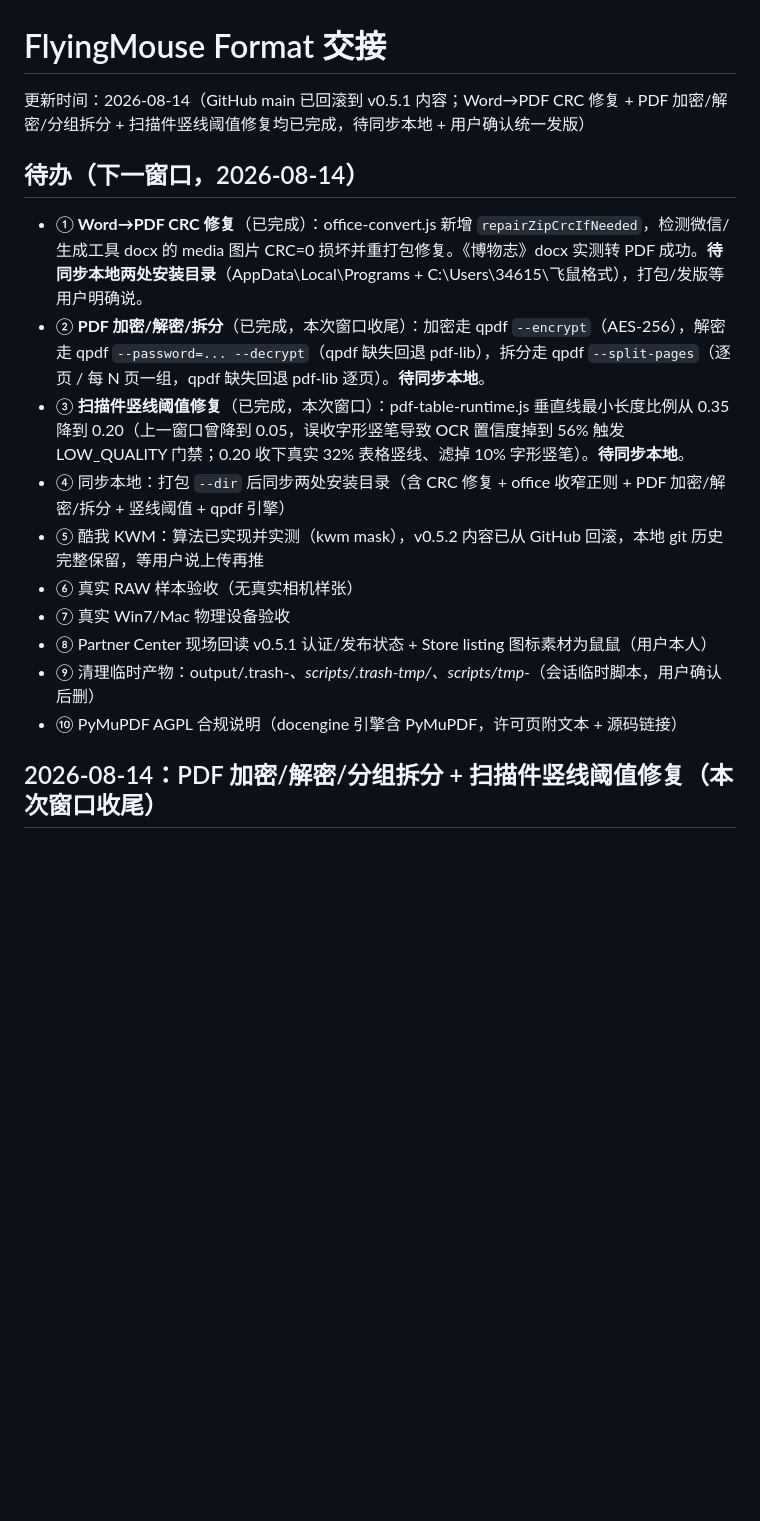
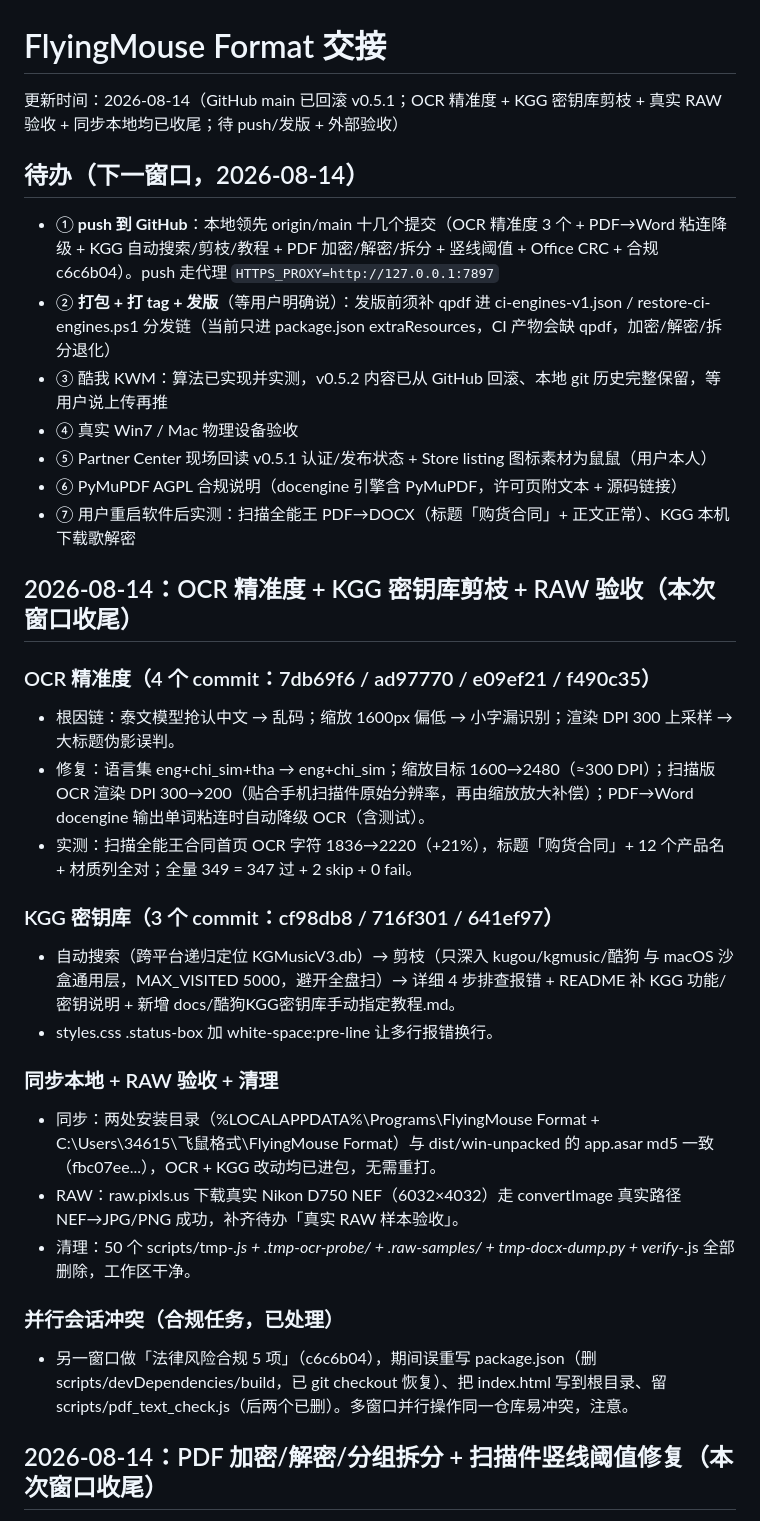
Before and after one commit to LaoFeng-mouse/flyingmouse-format, a Markdown page: docs/HANDOFF.md, the part around the change. Rendered like a GitHub page; blank space fills up the shorter version.

Commit message:
docs: HANDOFF 更新（OCR 精准度 + KGG 剪枝 + RAW 验收 + 同步本地收尾，待办聚焦 push/发版/外部验收）

```diff
--- a/docs/HANDOFF.md
+++ b/docs/HANDOFF.md
@@ -1,19 +1,35 @@
 # FlyingMouse Format 交接
 
-更新时间：2026-08-14（GitHub main 已回滚到 v0.5.1 内容；Word→PDF CRC 修复 + PDF 加密/解密/分组拆分 + 扫描件竖线阈值修复均已完成，待同步本地 + 用户确认统一发版）
+更新时间：2026-08-14（GitHub main 已回滚 v0.5.1；OCR 精准度 + KGG 密钥库剪枝 + 真实 RAW 验收 + 同步本地均已收尾；待 push/发版 + 外部验收）
 
 ## 待办（下一窗口，2026-08-14）
 
-- ① **Word→PDF CRC 修复**（已完成）：office-convert.js 新增 `repairZipCrcIfNeeded`，检测微信/生成工具 docx 的 media 图片 CRC=0 损坏并重打包修复。《博物志》docx 实测转 PDF 成功。**待同步本地两处安装目录**（AppData\\Local\\Programs + C:\\Users\\34615\\飞鼠格式），打包/发版等用户明确说。
-- ② **PDF 加密/解密/拆分**（已完成，本次窗口收尾）：加密走 qpdf `--encrypt`（AES-256），解密走 qpdf `--password=... --decrypt`（qpdf 缺失回退 pdf-lib），拆分走 qpdf `--split-pages`（逐页 / 每 N 页一组，qpdf 缺失回退 pdf-lib 逐页）。**待同步本地**。
-- ③ **扫描件竖线阈值修复**（已完成，本次窗口）：pdf-table-runtime.js 垂直线最小长度比例从 0.35 降到 0.20（上一窗口曾降到 0.05，误收字形竖笔导致 OCR 置信度掉到 56% 触发 LOW_QUALITY 门禁；0.20 收下真实 32% 表格竖线、滤掉 10% 字形竖笔）。**待同步本地**。
-- ④ 同步本地：打包 `--dir` 后同步两处安装目录（含 CRC 修复 + office 收窄正则 + PDF 加密/解密/拆分 + 竖线阈值 + qpdf 引擎）
-- ⑤ 酷我 KWM：算法已实现并实测（kwm mask），v0.5.2 内容已从 GitHub 回滚，本地 git 历史完整保留，等用户说上传再推
-- ⑥ 真实 RAW 样本验收（无真实相机样张）
-- ⑦ 真实 Win7/Mac 物理设备验收
-- ⑧ Partner Center 现场回读 v0.5.1 认证/发布状态 + Store listing 图标素材为鼠鼠（用户本人）
-- ⑨ 清理临时产物：output/.trash-*、scripts/.trash-tmp/、scripts/tmp-*（会话临时脚本，用户确认后删）
-- ⑩ PyMuPDF AGPL 合规说明（docengine 引擎含 PyMuPDF，许可页附文本 + 源码链接）
+- ① **push 到 GitHub**：本地领先 origin/main 十几个提交（OCR 精准度 3 个 + PDF→Word 粘连降级 + KGG 自动搜索/剪枝/教程 + PDF 加密/解密/拆分 + 竖线阈值 + Office CRC + 合规 c6c6b04）。push 走代理 `HTTPS_PROXY=http://127.0.0.1:7897`
+- ② **打包 + 打 tag + 发版**（等用户明确说）：发版前须补 qpdf 进 ci-engines-v1.json / restore-ci-engines.ps1 分发链（当前只进 package.json extraResources，CI 产物会缺 qpdf，加密/解密/拆分退化）
+- ③ 酷我 KWM：算法已实现并实测，v0.5.2 内容已从 GitHub 回滚、本地 git 历史完整保留，等用户说上传再推
+- ④ 真实 Win7 / Mac 物理设备验收
+- ⑤ Partner Center 现场回读 v0.5.1 认证/发布状态 + Store listing 图标素材为鼠鼠（用户本人）
+- ⑥ PyMuPDF AGPL 合规说明（docengine 引擎含 PyMuPDF，许可页附文本 + 源码链接）
+- ⑦ 用户重启软件后实测：扫描全能王 PDF→DOCX（标题「购货合同」+ 正文正常）、KGG 本机下载歌解密
+
+## 2026-08-14：OCR 精准度 + KGG 密钥库剪枝 + RAW 验收（本次窗口收尾）
+
+### OCR 精准度（4 个 commit：7db69f6 / ad97770 / e09ef21 / f490c35）
+- 根因链：泰文模型抢认中文 → 乱码；缩放 1600px 偏低 → 小字漏识别；渲染 DPI 300 上采样 → 大标题伪影误判。
+- 修复：语言集 eng+chi_sim+tha → eng+chi_sim；缩放目标 1600→2480（≈300 DPI）；扫描版 OCR 渲染 DPI 300→200（贴合手机扫描件原始分辨率，再由缩放放大补偿）；PDF→Word docengine 输出单词粘连时自动降级 OCR（含测试）。
+- 实测：扫描全能王合同首页 OCR 字符 1836→2220（+21%），标题「购货合同」+ 12 个产品名 + 材质列全对；全量 349 = 347 过 + 2 skip + 0 fail。
+
+### KGG 密钥库（3 个 commit：cf98db8 / 716f301 / 641ef97）
+- 自动搜索（跨平台递归定位 KGMusicV3.db）→ 剪枝（只深入 kugou/kgmusic/酷狗 与 macOS 沙盒通用层，MAX_VISITED 5000，避开全盘扫）→ 详细 4 步排查报错 + README 补 KGG 功能/密钥说明 + 新增 docs/酷狗KGG密钥库手动指定教程.md。
+- styles.css .status-box 加 white-space:pre-line 让多行报错换行。
+
+### 同步本地 + RAW 验收 + 清理
+- 同步：两处安装目录（%LOCALAPPDATA%\Programs\FlyingMouse Format + C:\Users\34615\飞鼠格式\FlyingMouse Format）与 dist/win-unpacked 的 app.asar md5 一致（fbc07ee...），OCR + KGG 改动均已进包，无需重打。
+- RAW：raw.pixls.us 下载真实 Nikon D750 NEF（6032×4032）走 convertImage 真实路径 NEF→JPG/PNG 成功，补齐待办「真实 RAW 样本验收」。
+- 清理：50 个 scripts/tmp-*.js + .tmp-ocr-probe/ + .raw-samples/ + tmp-docx-dump.py + verify-*.js 全部删除，工作区干净。
+
+### 并行会话冲突（合规任务，已处理）
+- 另一窗口做「法律风险合规 5 项」（c6c6b04），期间误重写 package.json（删 scripts/devDependencies/build，已 git checkout 恢复）、把 index.html 写到根目录、留 scripts/pdf_text_check.js（后两个已删）。多窗口并行操作同一仓库易冲突，注意。
 
 ## 2026-08-14：PDF 加密/解密/分组拆分 + 扫描件竖线阈值修复（本次窗口收尾）
 
```
